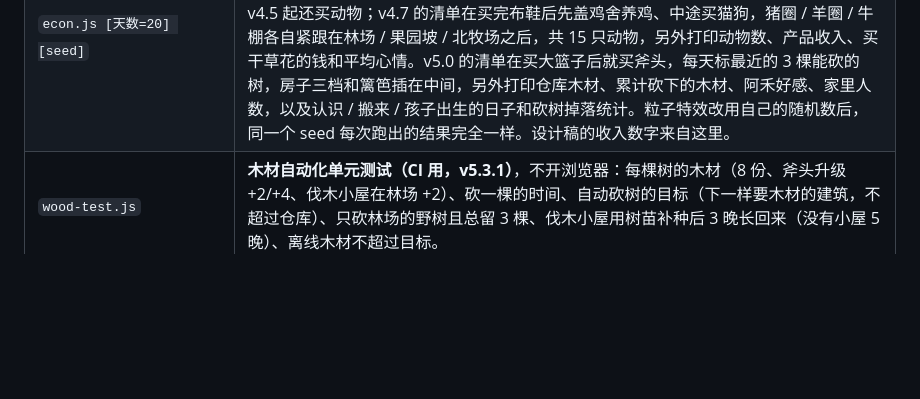
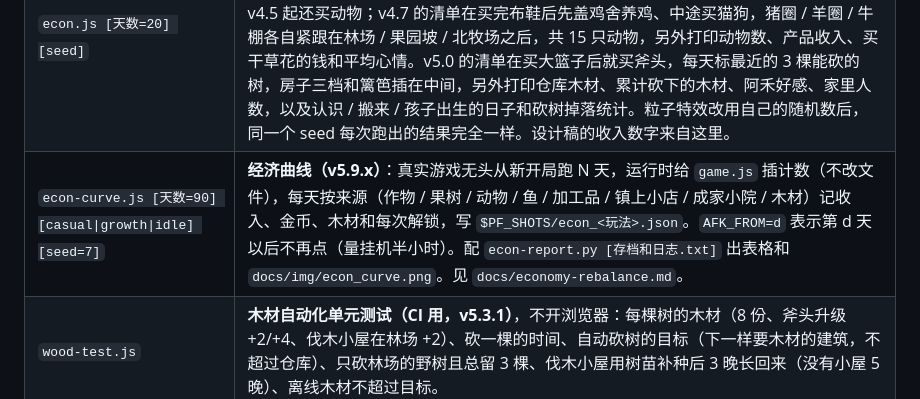
Before and after one commit to mouzhi/pixel-farm, a Markdown page: tools/README.md, the part around the change. Drawn GitHub-style; blank space fills up the shorter version.

```diff
--- a/tools/README.md
+++ b/tools/README.md
@@ -16,6 +16,7 @@ PF_URL=http://127.0.0.1:8770 node tools/fps.js   # 换端口（多个 worktree
 | `save-test.js` | **存档和数值单元测试（CI 用）**，不开浏览器：迁移链、坏档回退、新版存档不覆盖、导出导入、节奏和离线结算规则、区域价格和地图布局、果树结果周期、砍树产出；v4.5 起还测动物照顾和产量、牧场的商店前置条件、v5→v6 迁移；v4.7 起测每种动物的「区域 + 棚子」前置、每个棚子各自的饲料槽、猪的松露周期、猫狗加成、v6→v8 迁移不丢动物和建筑；v5.0 起测砍树范围（家门口 / 已买区域、果树和边框森林不砍、只有林场再生）、掉落概率、房子和篱笆的木材价格、好感 / 搬来 / 孩子出生和成长、孩子能干的活、v8→v9 迁移；v5.4.0 起测 v9→v10 迁档会从渔获补图鉴，新字段合法。`fixtures/` 里每个存档版本至少留一个样例。 |
 | `save-smoke.js [--write-fixture]` | **存档浏览器测试（CI 用）**：保存后刷新状态一致、每个样例存档能加载并跑一天、坏档用备份、离线收益、导出导入和重置、耕地不退化。`--write-fixture` 会生成 `fixtures/save-v<当前版本>-day4.json`（只在升存档版本时用）。还测商店：面板购买、升级刷新后保留、倍速按钮、旧存档升级、宽锄头 3×3、收获留种、草莓重复采摘。；v4.3 起还测区域购买、砍树和移植指令、果园摘果卖钱、平移和小地图；v4.5 起还测牧场一栏和「先买」提示、买齐动物后任务板喂食加水捡蛋挤奶、产品卖钱、挨饿掉心情、刷新后动物还在。 v4.7 起还测：家门口鸡舍不用区域就能买、四个棚子跟着区域解锁并被照顾、猫狗跟随 / 抚摸 / 送种子 / 刷新后还在、v6 牧场存档读进 v8 什么都不丢。v5.0 起测：家门口的树砍了不再长、树桩夜里挖走、木材不够买不了房子、送花加好感一天一次、阿禾搬来、一家四口同一张任务板不抢同一个目标、晚上都回家、刷新后家人和庄园还在。`PF_ONLY=正则` 只跑名字匹配的测试。 |
 | `econ.js [天数=20] [seed]` | 用真实游戏无头跑 N 天，脚本玩家按固定顺序买商店物品，打印每天收入、每次购买的游戏日和真实分钟数、种子来源（拔草 / 收获 / 购买 / 卖出）。v4.3 起脚本玩家买了斧头和林场后每天标 2 棵树砍，树苗按固定位置移植，另外打印木材和水果收入、结果的果树数。v4.5 起还买动物；v4.7 的清单在买完布鞋后先盖鸡舍养鸡、中途买猫狗，猪圈 / 羊圈 / 牛棚各自紧跟在林场 / 果园坡 / 北牧场之后，共 15 只动物，另外打印动物数、产品收入、买干草花的钱和平均心情。v5.0 的清单在买大篮子后就买斧头，每天标最近的 3 棵能砍的树，房子三档和篱笆插在中间，另外打印仓库木材、累计砍下的木材、阿禾好感、家里人数，以及认识 / 搬来 / 孩子出生的日子和砍树掉落统计。粒子特效改用自己的随机数后，同一个 seed 每次跑出的结果完全一样。设计稿的收入数字来自这里。 |
+| `econ-curve.js [天数=90] [casual\|growth\|idle] [seed=7]` | **经济曲线（v5.9.x）**：真实游戏无头从新开局跑 N 天，运行时给 `game.js` 插计数（不改文件），每天按来源（作物 / 果树 / 动物 / 鱼 / 加工品 / 镇上小店 / 成家小院 / 木材）记收入、金币、木材和每次解锁，写 `$PF_SHOTS/econ_<玩法>.json`。`AFK_FROM=d` 表示第 d 天以后不再点（量挂机半小时）。配 `econ-report.py [存档和日志.txt]` 出表格和 `docs/img/econ_curve.png`。见 `docs/economy-rebalance.md`。 |
 | `wood-test.js` | **木材自动化单元测试（CI 用，v5.3.1）**，不开浏览器：每棵树的木材（8 份、斧头升级 +2/+4、伐木小屋在林场 +2）、砍一棵的时间、自动砍树的目标（下一样要木材的建筑，不超过仓库）、只砍林场的野树且总留 3 棵、伐木小屋用树苗补种后 3 晚长回来（没有小屋 5 晚）、离线木材不超过目标。 |
 | `wood-sim.js <存档.json> [天数=20] [idle\|mark] [购买顺序]` | 从一个导出的存档无头接着玩 N 天，打印每天的木材、砍下的木材、林场里长好的树，以及庄园在第几天买到。`mark`：玩家每天早上把林场所有长好的树都标上（旧版本最多能做到的）；`idle`：玩家一棵也不标。购买顺序如 `axe,axe,lumber,house`。 |
 | `chop-trace.js <存档.json> [天数=3] [购买顺序]` | 查「农夫为什么不去砍树」：从存档无头接着玩，每 2.5 秒记一次自动砍树的条件（木材是否少于目标、林场长好的树是否多于留着的 3 棵、是否在 18:00 前）没满足哪一条、条件都满足时农夫在干什么，以及谁在砍树（自己去 / 玩家标记）。 |
```
Also changed, not shown: docs/economy-rebalance.md (added, +435 -0 lines), docs/img/econ_curve.png (added), 2 other files.
